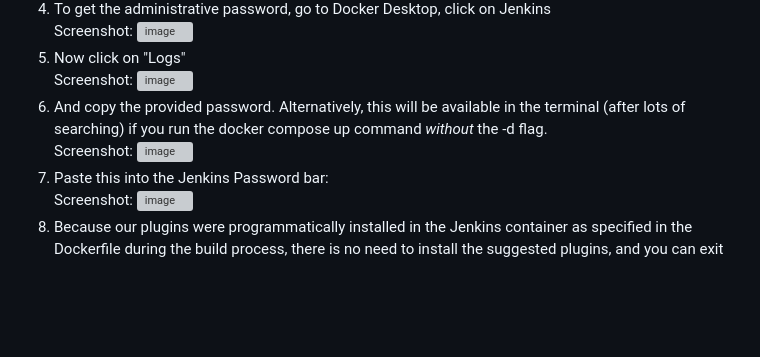
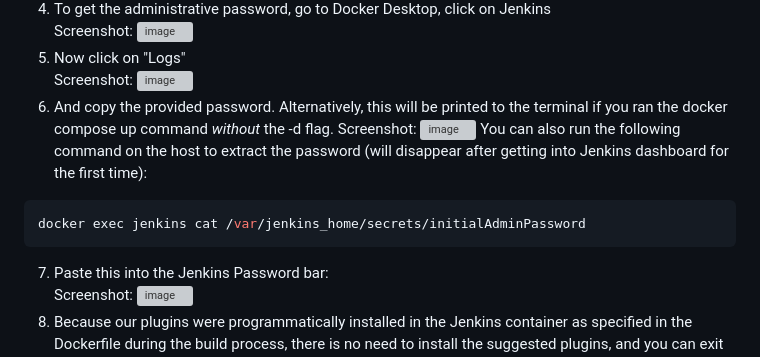
Before and after one commit to quintian/DevOps-FinalProject, a Markdown page: Readme.md, the part around the change. Rendered like a GitHub page; blank space fills up the shorter version; grey boxes are pictures that could not be loaded.

Commit message:
Better instructions for Jenkins initialAdminPassword

````diff
--- a/Readme.md
+++ b/Readme.md
@@ -734,8 +734,12 @@ In order to have a place to store these credentials, you must instantiate your c
    Screenshot:  ![image](./screenshots/A03_Jenkins_openContainer.png)
 5. Now click on "Logs"
    Screenshot:  ![image](./screenshots/A04_Jenkins_logs.png)
-6. And copy the provided password. Alternatively, this will be available in the terminal (after lots of searching) if you run the docker compose up command *without* the -d flag.
+6. And copy the provided password. Alternatively, this will be printed to the terminal if you ran the docker compose up command *without* the -d flag.
    Screenshot:  ![image](./screenshots/A05_Jenkins_logs_copyPassword.png)
+   You can also run the following command on the host to extract the password (will disappear after getting into Jenkins dashboard for the first time):
+```sh
+docker exec jenkins cat /var/jenkins_home/secrets/initialAdminPassword
+```
 7. Paste this into the Jenkins Password bar:
    Screenshot:  ![image](./screenshots/A05_Jenkins_paste_password.png)
 8. Because our plugins were programmatically installed in the Jenkins container as specified in the Dockerfile during the build process, there is no need to install the suggested plugins, and you can exit out of the landing screen. Click the "x" in the top right hand corner.
````
